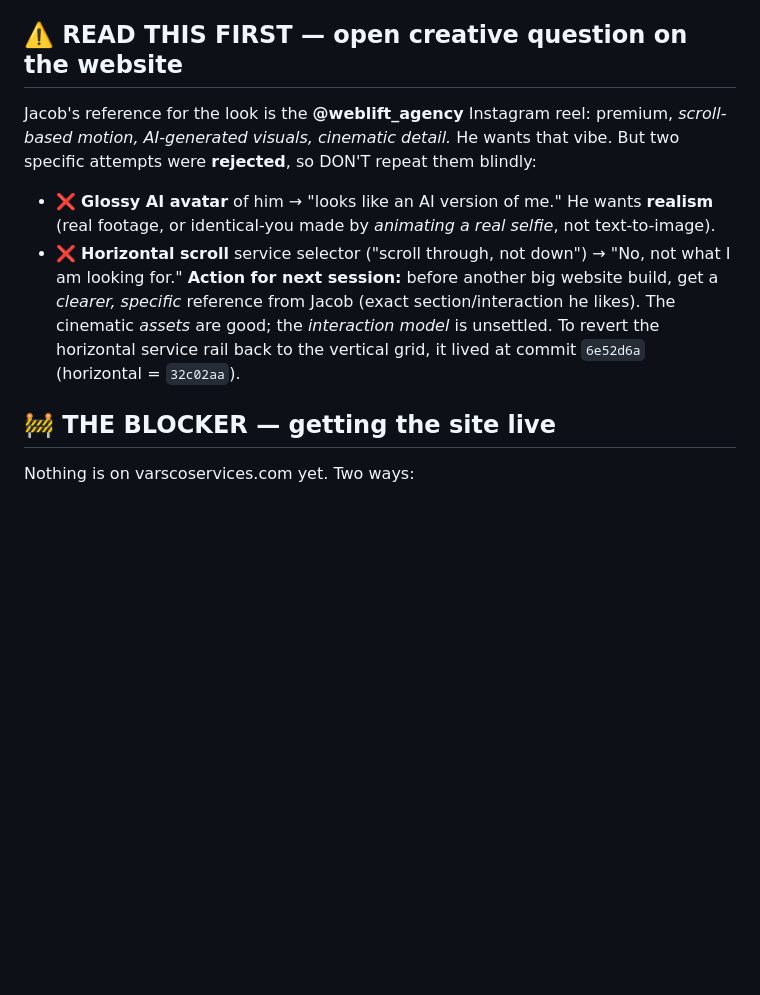
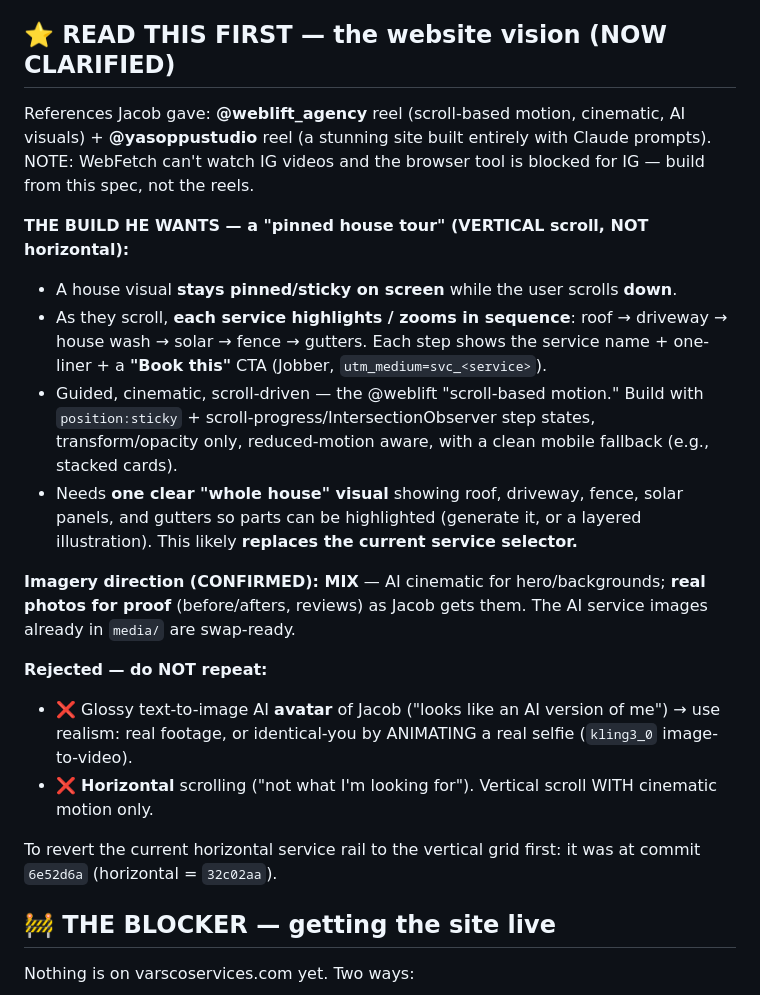
Before and after one commit to VarscoPressureWashing/varsco-site, a Markdown page: PROGRESS.md, the part around the change. Drawn GitHub-style; blank space fills up the shorter version.

Commit message:
Clarify website vision in handoff: pinned 'house tour' scroll experience (vertical, services highlight on scroll), mix of AI + real imagery

```diff
--- a/PROGRESS.md
+++ b/PROGRESS.md
@@ -8,11 +8,22 @@ _Last updated: 2026-06-02 (evening). Read this with CLAUDE.md to resume in a new
 - **Content**: 3 founder videos scripted; a **CapCut web-agent** was mid-run assembling Video #1.
 - Next: nail the website's cinematic *direction* (see warning below), produce the videos, and **deploy.**
 
-## ⚠️ READ THIS FIRST — open creative question on the website
-Jacob's reference for the look is the **@weblift_agency** Instagram reel: premium, *scroll-based motion, AI-generated visuals, cinematic detail.* He wants that vibe. But two specific attempts were **rejected**, so DON'T repeat them blindly:
-- ❌ **Glossy AI avatar** of him → "looks like an AI version of me." He wants **realism** (real footage, or identical-you made by *animating a real selfie*, not text-to-image).
-- ❌ **Horizontal scroll** service selector ("scroll through, not down") → "No, not what I am looking for."
-**Action for next session:** before another big website build, get a *clearer, specific* reference from Jacob (exact section/interaction he likes). The cinematic *assets* are good; the *interaction model* is unsettled. To revert the horizontal service rail back to the vertical grid, it lived at commit `6e52d6a` (horizontal = `32c02aa`).
+## ⭐ READ THIS FIRST — the website vision (NOW CLARIFIED)
+References Jacob gave: **@weblift_agency** reel (scroll-based motion, cinematic, AI visuals) + **@yasoppustudio** reel (a stunning site built entirely with Claude prompts). NOTE: WebFetch can't watch IG videos and the browser tool is blocked for IG — build from this spec, not the reels.
+
+**THE BUILD HE WANTS — a "pinned house tour" (VERTICAL scroll, NOT horizontal):**
+- A house visual **stays pinned/sticky on screen** while the user scrolls **down**.
+- As they scroll, **each service highlights / zooms in sequence**: roof → driveway → house wash → solar → fence → gutters. Each step shows the service name + one-liner + a **"Book this"** CTA (Jobber, `utm_medium=svc_<service>`).
+- Guided, cinematic, scroll-driven — the @weblift "scroll-based motion." Build with `position:sticky` + scroll-progress/IntersectionObserver step states, transform/opacity only, reduced-motion aware, with a clean mobile fallback (e.g., stacked cards).
+- Needs **one clear "whole house" visual** showing roof, driveway, fence, solar panels, and gutters so parts can be highlighted (generate it, or a layered illustration). This likely **replaces the current service selector.**
+
+**Imagery direction (CONFIRMED): MIX** — AI cinematic for hero/backgrounds; **real photos for proof** (before/afters, reviews) as Jacob gets them. The AI service images already in `media/` are swap-ready.
+
+**Rejected — do NOT repeat:**
+- ❌ Glossy text-to-image AI **avatar** of Jacob ("looks like an AI version of me") → use realism: real footage, or identical-you by ANIMATING a real selfie (`kling3_0` image-to-video).
+- ❌ **Horizontal** scrolling ("not what I'm looking for"). Vertical scroll WITH cinematic motion only.
+
+To revert the current horizontal service rail to the vertical grid first: it was at commit `6e52d6a` (horizontal = `32c02aa`).
 
 ## 🚧 THE BLOCKER — getting the site live
 Nothing is on varscoservices.com yet. Two ways:
```
